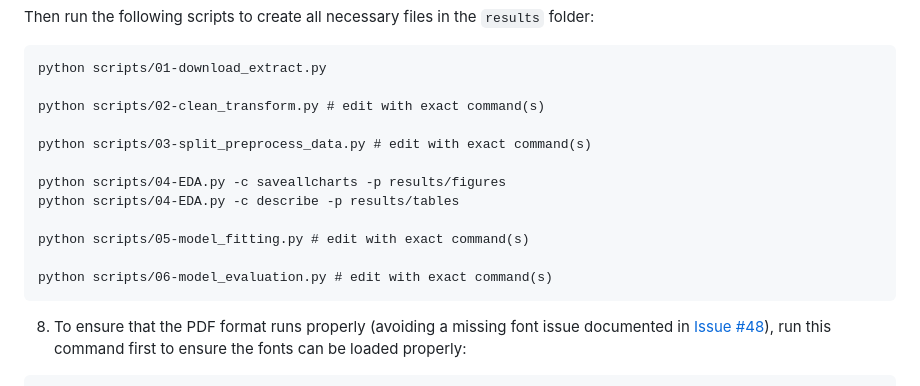
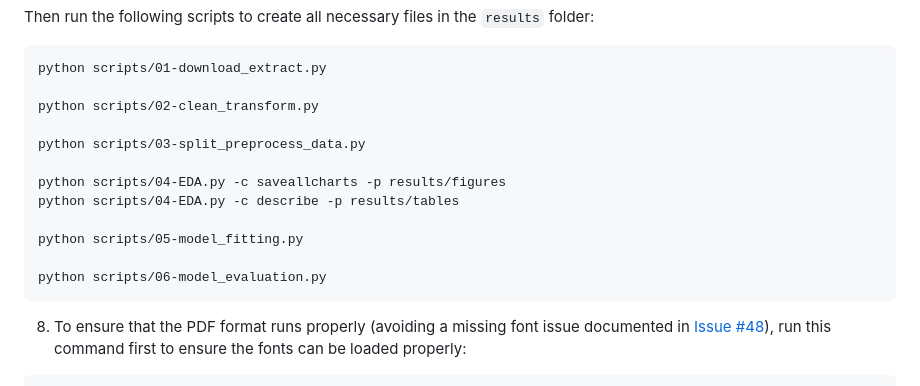
Before and after one commit to alxwen711/cdc_diabetes_prediction, a Markdown page: README.md, the part around the change. GitHub-like rendering.

Commit message:
remove README notes

````diff
--- a/README.md
+++ b/README.md
@@ -101,16 +101,16 @@ Then run the following scripts to create all necessary files in the `results` fo
 ```
 python scripts/01-download_extract.py
 
-python scripts/02-clean_transform.py # edit with exact command(s)
+python scripts/02-clean_transform.py
 
-python scripts/03-split_preprocess_data.py # edit with exact command(s)
+python scripts/03-split_preprocess_data.py
 
 python scripts/04-EDA.py -c saveallcharts -p results/figures
 python scripts/04-EDA.py -c describe -p results/tables
 
-python scripts/05-model_fitting.py # edit with exact command(s)
+python scripts/05-model_fitting.py
 
-python scripts/06-model_evaluation.py # edit with exact command(s)
+python scripts/06-model_evaluation.py
 ```
 
 8. To ensure that the PDF format runs properly (avoiding a missing font issue documented in  [Issue #48](https://github.com/alxwen711/cdc_diabetes_prediction/issues/48#issue-3700114411)), run this command first to ensure the fonts can be loaded properly:
````
